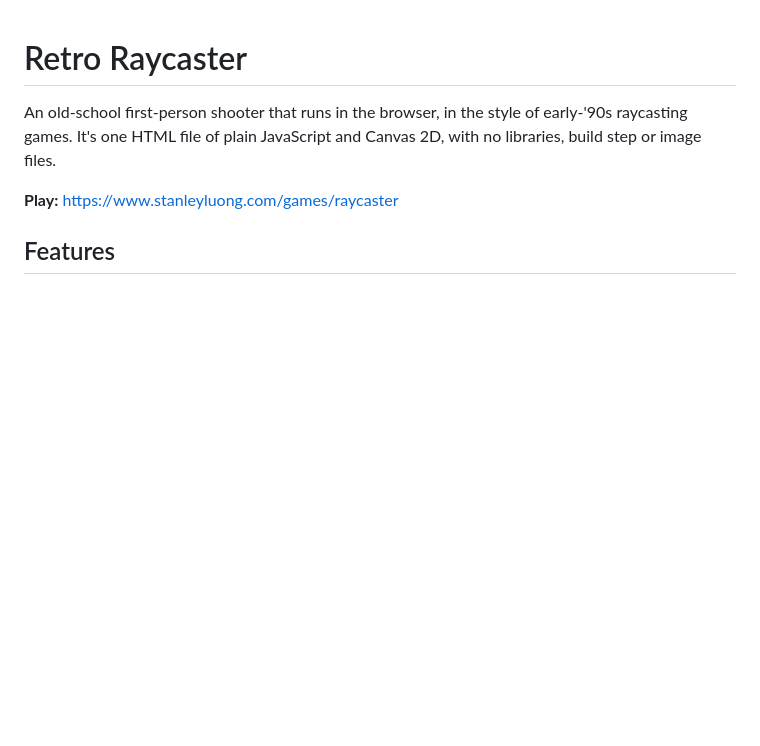
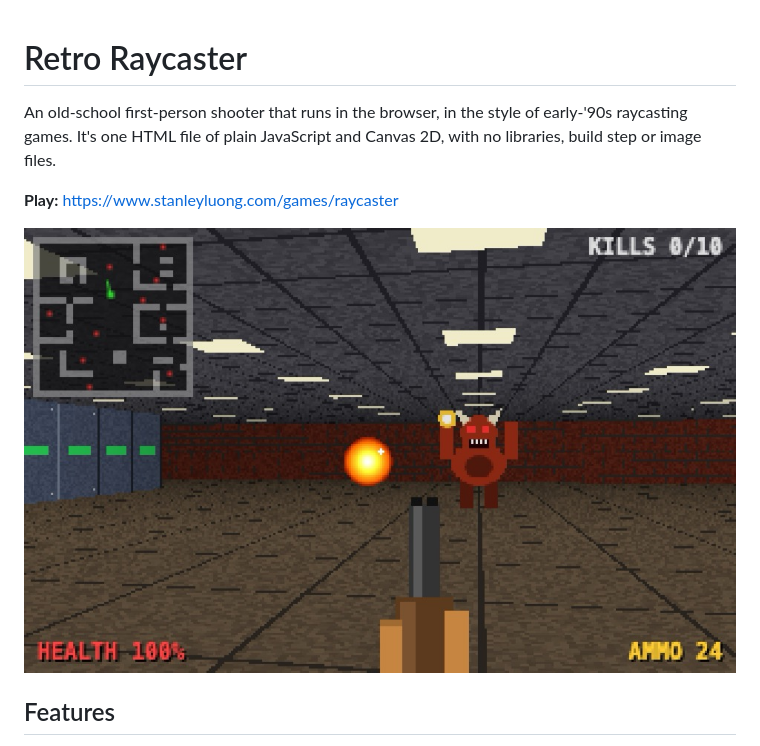
Before and after one commit to stanleyluong/raycaster, a Markdown page: README.md, the part around the change. Drawn GitHub-style; pictures changed too: screenshots/raycaster_a.jpg (added); blank space fills up the shorter version.

Commit message:
Add gameplay screenshots to README
Co-Authored-By: Claude Opus 5.5 <noreply@anthropic.com>

```diff
--- a/README.md
+++ b/README.md
@@ -3,6 +3,8 @@
 An old-school first-person shooter that runs in the browser, in the style of early-'90s raycasting games. It's one HTML file of plain JavaScript and Canvas 2D, with no libraries, build step or image files.
 
 **Play:** https://www.stanleyluong.com/games/raycaster
+
+![Retro Raycaster gameplay](screenshots/raycaster_a.jpg)
 
 ## Features
 
```
Also changed, not shown: screenshots/raycaster_b.jpg (added), screenshots/raycaster_c.jpg (added).
